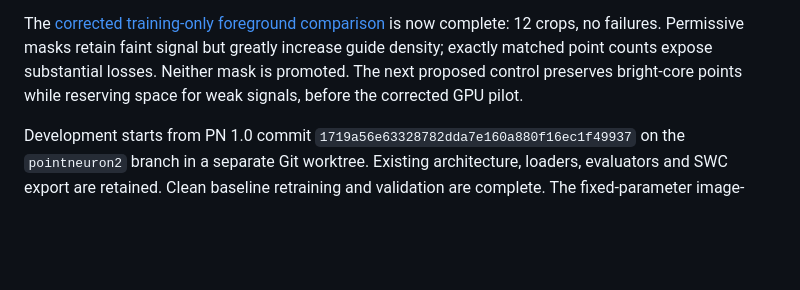
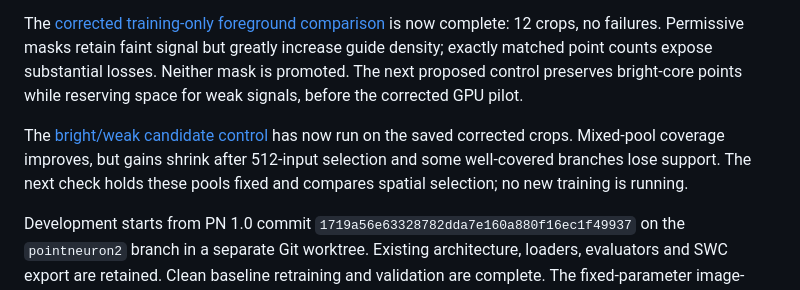
Before and after one commit to GraphiCortex/PointNeuron_Rec, a Markdown page: docs/pointneuron2/README.md, the part around the change. GitHub-like rendering; blank space fills up the shorter version.

Commit message:
Compare bright-core and weak-signal candidate pools on corrected training inputs

```diff
--- a/docs/pointneuron2/README.md
+++ b/docs/pointneuron2/README.md
@@ -11,6 +11,11 @@ is now complete: 12 crops, no failures. Permissive masks retain faint signal but
 greatly increase guide density; exactly matched point counts expose substantial
 losses. Neither mask is promoted. The next proposed control preserves bright-core
 points while reserving space for weak signals, before the corrected GPU pilot.
+
+The [bright/weak candidate control](mixed_candidate_comparison.md) has now run on
+the saved corrected crops. Mixed-pool coverage improves, but gains shrink after
+512-input selection and some well-covered branches lose support. The next check
+holds these pools fixed and compares spatial selection; no new training is running.
 
 Development starts from PN 1.0 commit `1719a56e63328782dda7e160a880f16ec1f49937`
 on the `pointneuron2` branch in a separate Git worktree. Existing architecture,
```
Also changed, not shown: docs/pointneuron2/mixed_candidate_comparison.md (added, +121 -0 lines), scripts/pointneuron2/README.md (+4 -0 lines), docs/pointneuron2/mixed_candidate_seed0/coverage.png (added), 5 other files.
